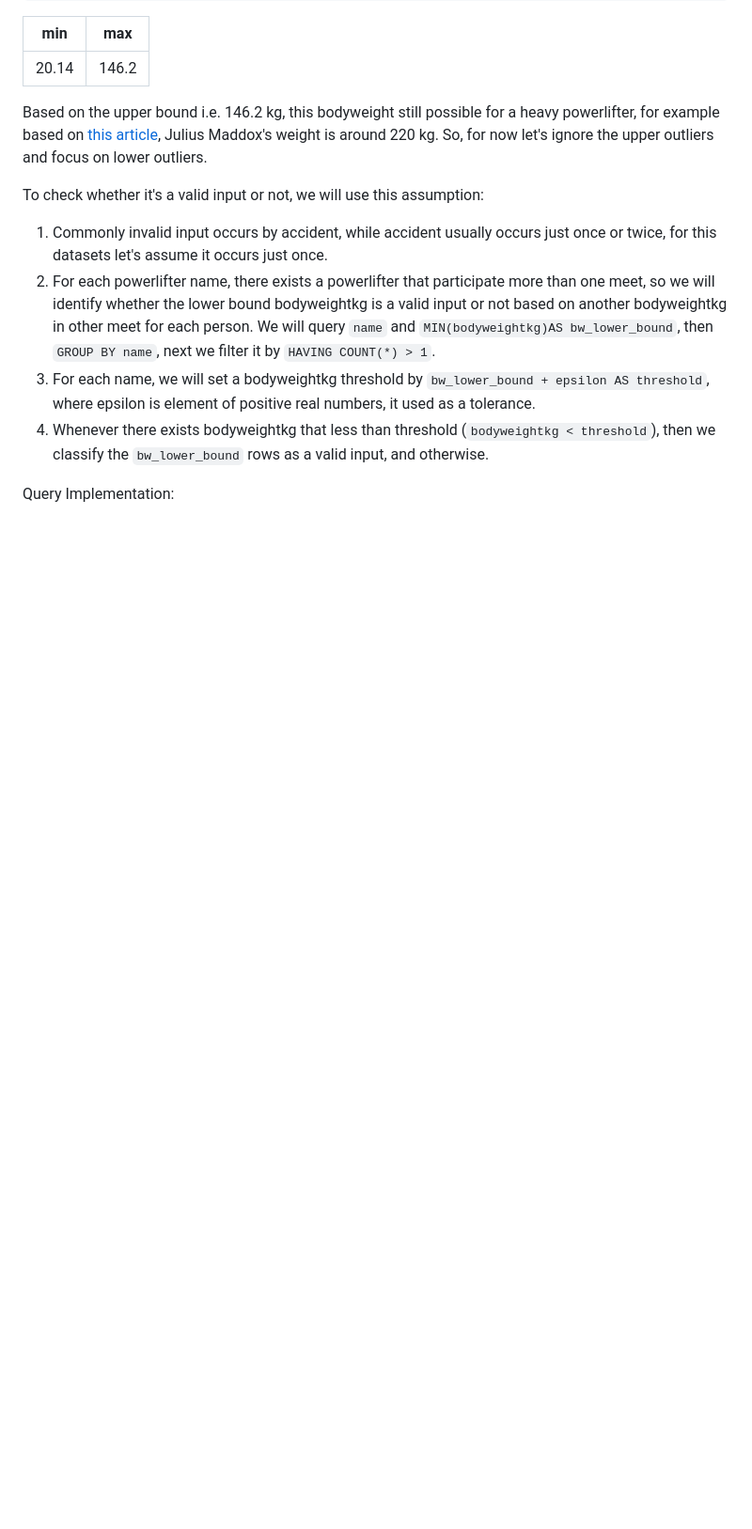
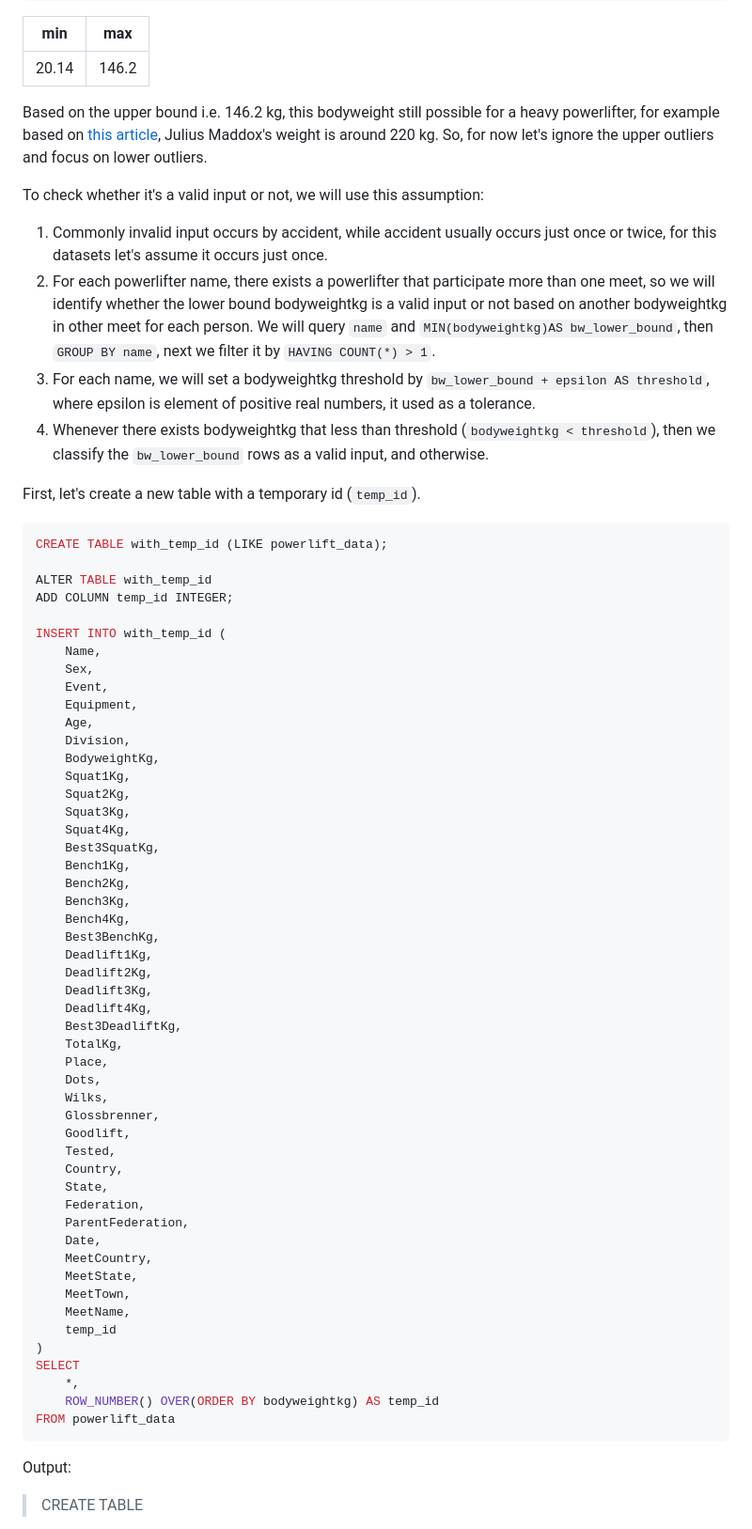
Before and after one commit to alfiannajih/sql-project-portfolio, a Markdown page: powerlifting_data/powerlift_query_docs.md, the part around one of its changes. Shown at 94% size. Rendered like a GitHub page; blank space fills up the shorter version.

Commit message:
finished data cleaning documentation

````diff
--- a/powerlifting_data/powerlift_query_docs.md
+++ b/powerlifting_data/powerlift_query_docs.md
@@ -455,6 +455,59 @@ To check whether it's a valid input or not, we will use this assumption:
 3. For each name, we will set a bodyweightkg threshold by `bw_lower_bound + epsilon AS threshold`, where epsilon is element of positive real numbers, it used as a tolerance.
 4. Whenever there exists bodyweightkg that less than threshold (`bodyweightkg < threshold`), then we classify the `bw_lower_bound` rows as a valid input, and otherwise.
 
-Query Implementation:
+First, let's create a new table with a temporary id (`temp_id`).
+```sql
+CREATE TABLE with_temp_id (LIKE powerlift_data);
 
+ALTER TABLE with_temp_id
+ADD COLUMN temp_id INTEGER;
 
+INSERT INTO with_temp_id (
+    Name,
+    Sex,
+    Event,
+    Equipment,
+    Age,
+    Division,
+    BodyweightKg,
+    Squat1Kg,
+    Squat2Kg,
+    Squat3Kg,
+    Squat4Kg,
+    Best3SquatKg,
+    Bench1Kg,
+    Bench2Kg,
+    Bench3Kg,
+    Bench4Kg,
+    Best3BenchKg,
+    Deadlift1Kg,
+    Deadlift2Kg,
+    Deadlift3Kg,
+    Deadlift4Kg,
+    Best3DeadliftKg,
+    TotalKg,
+    Place,
+    Dots,
+    Wilks,
+    Glossbrenner,
+    Goodlift,
+    Tested,
+    Country,
+    State,
+    Federation,
+    ParentFederation,
+    Date,
+    MeetCountry,
+    MeetState,
+    MeetTown,
+    MeetName,
+    temp_id
+)
+SELECT
+    *,
+    ROW_NUMBER() OVER(ORDER BY bodyweightkg) AS temp_id
+FROM powerlift_data
+```
+Output:
+> CREATE TABLE
+
````
Also changed, not shown: other parts of powerlifting_data/powerlift_query_docs.md (+69 -0 lines).
